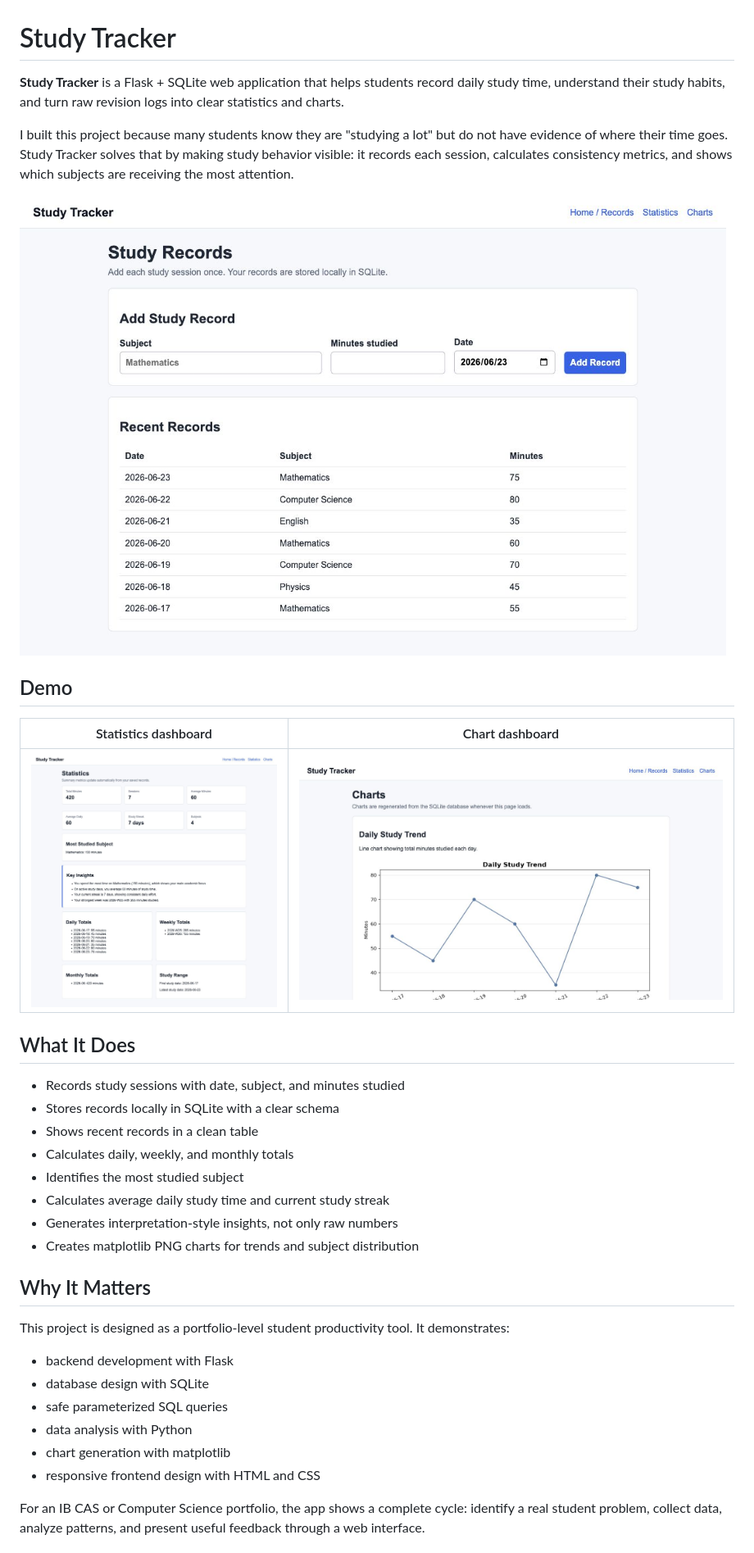
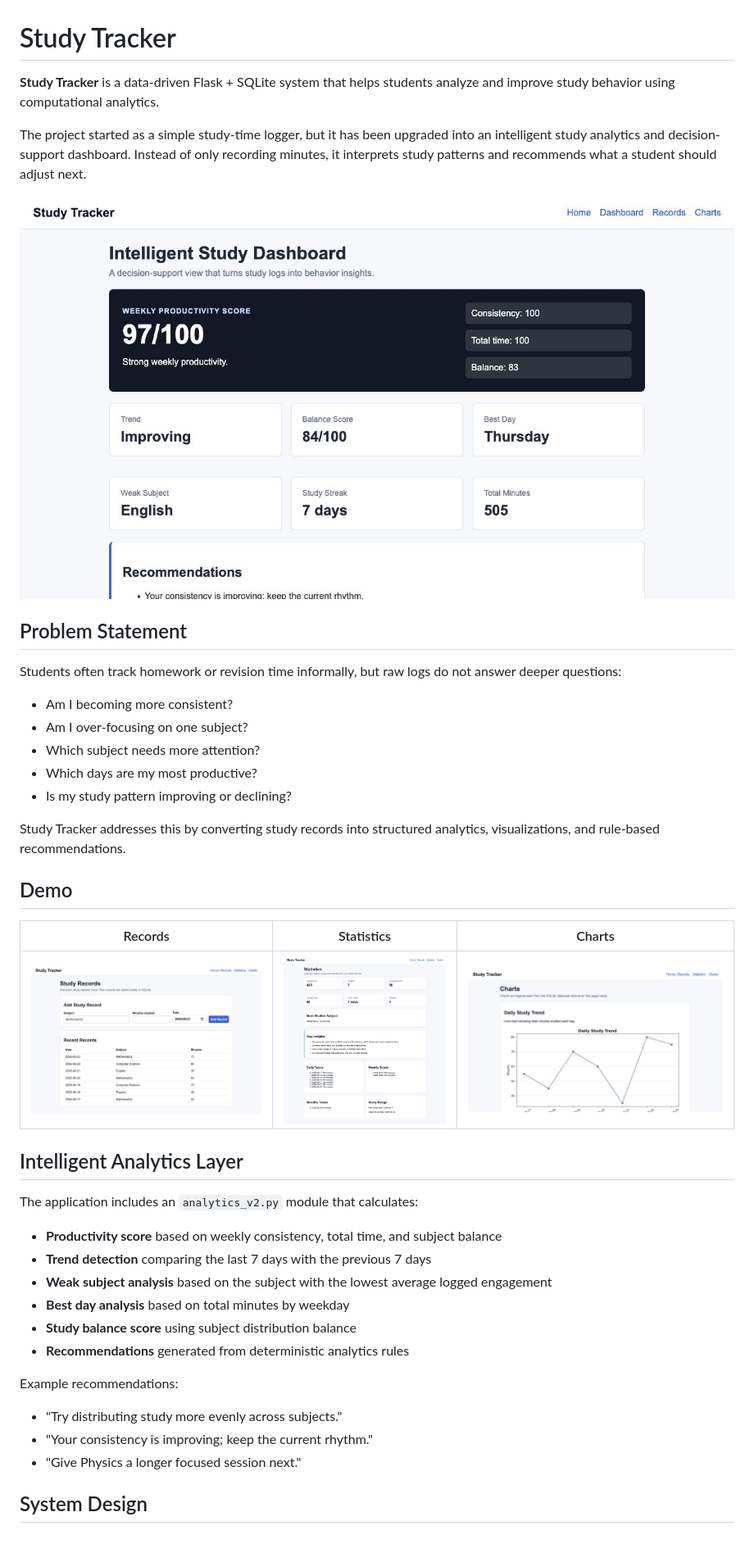
Before and after one commit to CNLoveMiku/study-tracker, a Markdown page: README.md, the part around the change printed below. Shown: that part at 82% size. Rendered like a GitHub page; pictures changed too: docs/screenshots/dashboard.png (added).

Commit message:
Upgrade Study Tracker with intelligent analytics dashboard

```diff
--- a/README.md
+++ b/README.md
@@ -1,46 +1,51 @@
 # Study Tracker
 
-**Study Tracker** is a Flask + SQLite web application that helps students record
-daily study time, understand their study habits, and turn raw revision logs into
-clear statistics and charts.
+**Study Tracker** is a data-driven Flask + SQLite system that helps students
+analyze and improve study behavior using computational analytics.
 
-I built this project because many students know they are "studying a lot" but do
-not have evidence of where their time goes. Study Tracker solves that by making
-study behavior visible: it records each session, calculates consistency metrics,
-and shows which subjects are receiving the most attention.
+The project started as a simple study-time logger, but it has been upgraded into
+an intelligent study analytics and decision-support dashboard. Instead of only
+recording minutes, it interprets study patterns and recommends what a student
+should adjust next.
 
-![Study Tracker records page](docs/screenshots/records.png)
+![Intelligent Study Dashboard](docs/screenshots/dashboard.png)
+
+## Problem Statement
+
+Students often track homework or revision time informally, but raw logs do not
+answer deeper questions:
+
+- Am I becoming more consistent?
+- Am I over-focusing on one subject?
+- Which subject needs more attention?
+- Which days are my most productive?
+- Is my study pattern improving or declining?
+
+Study Tracker addresses this by converting study records into structured
+analytics, visualizations, and rule-based recommendations.
 
 ## Demo
 
-| Statistics dashboard | Chart dashboard |
-| --- | --- |
-| ![Statistics dashboard](docs/screenshots/statistics.png) | ![Chart dashboard](docs/screenshots/charts.png) |
+| Records | Statistics | Charts |
+| --- | --- | --- |
+| ![Records page](docs/screenshots/records.png) | ![Statistics dashboard](docs/screenshots/statistics.png) | ![Chart dashboard](docs/screenshots/charts.png) |
 
-## What It Does
+## Intelligent Analytics Layer
 
-- Records study sessions with date, subject, and minutes studied
-- Stores records locally in SQLite with a clear schema
-- Shows recent records in a clean table
-- Calculates daily, weekly, and monthly totals
-- Identifies the most studied subject
-- Calculates average daily study time and current study streak
-- Generates interpretation-style insights, not only raw numbers
-- Creates matplotlib PNG charts for trends and subject distribution
+The application includes an `analytics_v2.py` module that calculates:
 
-## Why It Matters
+- **Productivity score** based on weekly consistency, total time, and subject balance
+- **Trend detection** comparing the last 7 days with the previous 7 days
+- **Weak subject analysis** based on the subject with the lowest average logged engagement
+- **Best day analysis** based on total minutes by weekday
+- **Study balance score** using subject distribution balance
+- **Recommendations** generated from deterministic analytics rules
 
-This project is designed as a portfolio-level student productivity tool. It
-demonstrates:
+Example recommendations:
 
-- backend development with Flask
-- database design with SQLite
-- safe parameterized SQL queries
-- data analysis with Python
-- chart generation with matplotlib
-- responsive frontend design with HTML and CSS
+- "Try distributing study more evenly across subjects."
+- "Your consistency is improving; keep the current rhythm."
+- "Give Physics a longer focused session next."
 
-For an IB CAS or Computer Science portfolio, the app shows a complete cycle:
-identify a real student problem, collect data, analyze patterns, and present
-useful feedback through a web interface.
+## System Design
 
```
Also changed, not shown: other parts of README.md (+45 -38 lines), ARCHITECTURE.md (+10 -2 lines), 9 other files.
